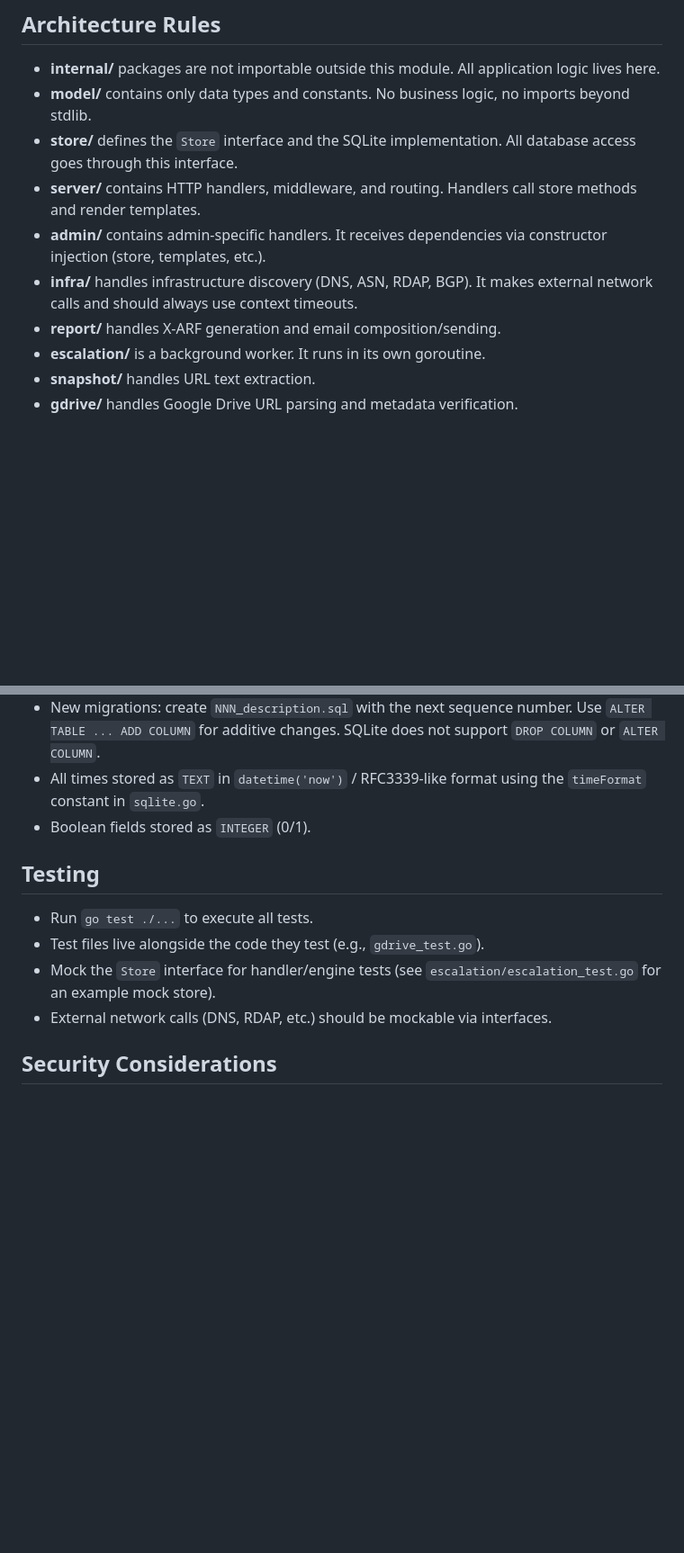
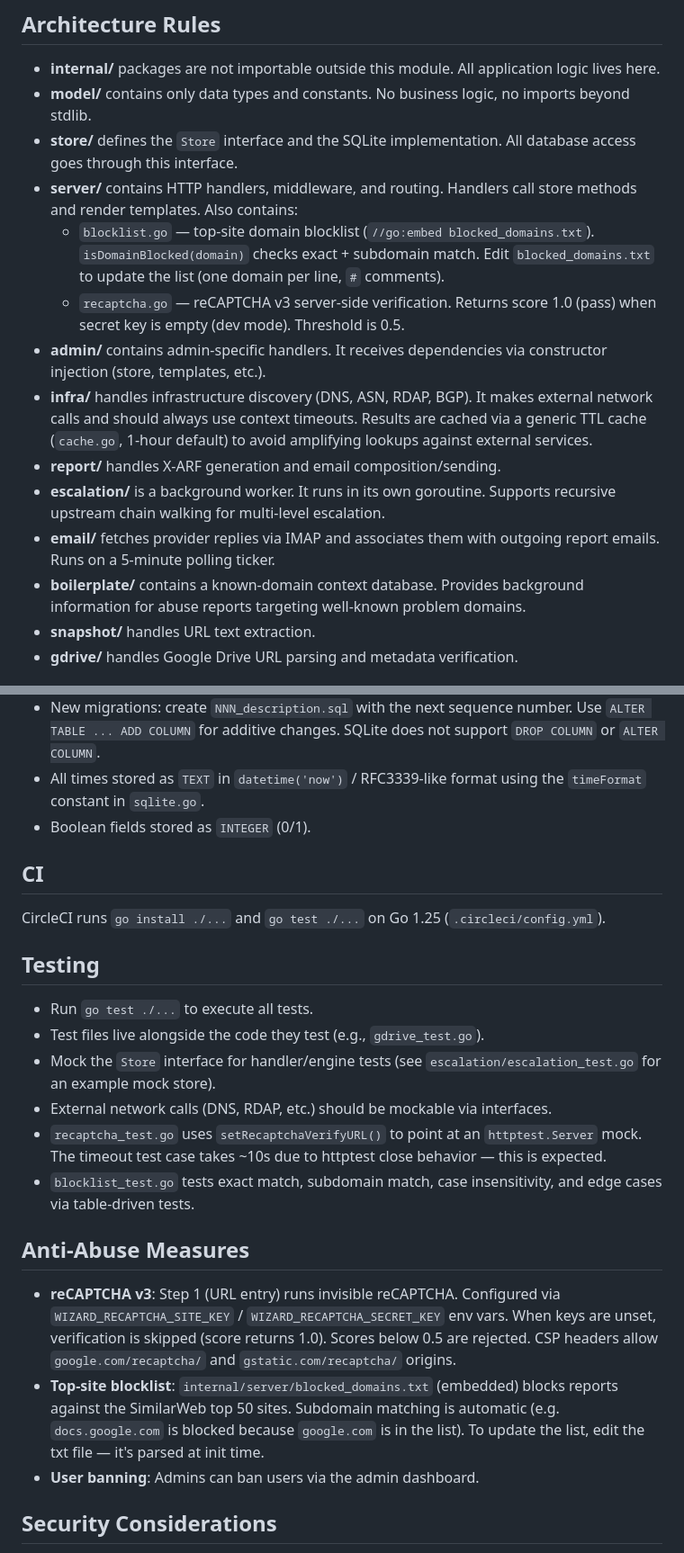
Before and after one commit to endharassment/reporting-wizard, a Markdown page: AGENTS.md, 2 parts joined by grey strips. Shown at 90% size. Rendered like a GitHub page; blank space fills up the shorter version.

```diff
--- a/AGENTS.md
+++ b/AGENTS.md
@@ -28,13 +28,25 @@ and static files are embedded into the binary.
 - **store/** defines the `Store` interface and the SQLite implementation. All
   database access goes through this interface.
 - **server/** contains HTTP handlers, middleware, and routing. Handlers call
-  store methods and render templates.
+  store methods and render templates. Also contains:
+  - `blocklist.go` — top-site domain blocklist (`//go:embed blocked_domains.txt`).
+    `isDomainBlocked(domain)` checks exact + subdomain match. Edit
+    `blocked_domains.txt` to update the list (one domain per line, `#` comments).
+  - `recaptcha.go` — reCAPTCHA v3 server-side verification. Returns score 1.0
+    (pass) when secret key is empty (dev mode). Threshold is 0.5.
 - **admin/** contains admin-specific handlers. It receives dependencies via
   constructor injection (store, templates, etc.).
 - **infra/** handles infrastructure discovery (DNS, ASN, RDAP, BGP). It makes
-  external network calls and should always use context timeouts.
+  external network calls and should always use context timeouts. Results are
+  cached via a generic TTL cache (`cache.go`, 1-hour default) to avoid
+  amplifying lookups against external services.
 - **report/** handles X-ARF generation and email composition/sending.
-- **escalation/** is a background worker. It runs in its own goroutine.
+- **escalation/** is a background worker. It runs in its own goroutine. Supports
+  recursive upstream chain walking for multi-level escalation.
+- **email/** fetches provider replies via IMAP and associates them with outgoing
+  report emails. Runs on a 5-minute polling ticker.
+- **boilerplate/** contains a known-domain context database. Provides background
+  information for abuse reports targeting well-known problem domains.
 - **snapshot/** handles URL text extraction.
 - **gdrive/** handles Google Drive URL parsing and metadata verification.
 
@@ -50,6 +62,11 @@ and static files are embedded into the binary.
   the `timeFormat` constant in `sqlite.go`.
 - Boolean fields stored as `INTEGER` (0/1).
 
+## CI
+
+CircleCI runs `go install ./...` and `go test ./...` on Go 1.25
+(`.circleci/config.yml`).
+
 ## Testing
 
 - Run `go test ./...` to execute all tests.
@@ -57,6 +74,24 @@ and static files are embedded into the binary.
 - Mock the `Store` interface for handler/engine tests (see
   `escalation/escalation_test.go` for an example mock store).
 - External network calls (DNS, RDAP, etc.) should be mockable via interfaces.
+- `recaptcha_test.go` uses `setRecaptchaVerifyURL()` to point at an
+  `httptest.Server` mock. The timeout test case takes ~10s due to httptest
+  close behavior — this is expected.
+- `blocklist_test.go` tests exact match, subdomain match, case insensitivity,
+  and edge cases via table-driven tests.
+
+## Anti-Abuse Measures
+
+- **reCAPTCHA v3**: Step 1 (URL entry) runs invisible reCAPTCHA. Configured via
+  `WIZARD_RECAPTCHA_SITE_KEY` / `WIZARD_RECAPTCHA_SECRET_KEY` env vars. When
+  keys are unset, verification is skipped (score returns 1.0). Scores below 0.5
+  are rejected. CSP headers allow `google.com/recaptcha/` and
+  `gstatic.com/recaptcha/` origins.
+- **Top-site blocklist**: `internal/server/blocked_domains.txt` (embedded) blocks
+  reports against the SimilarWeb top 50 sites. Subdomain matching is automatic
+  (e.g. `docs.google.com` is blocked because `google.com` is in the list). To
+  update the list, edit the txt file — it's parsed at init time.
+- **User banning**: Admins can ban users via the admin dashboard.
 
 ## Security Considerations
 
```
Also changed, not shown: other parts of AGENTS.md (+25 -0 lines), README.md (+35 -2 lines).
